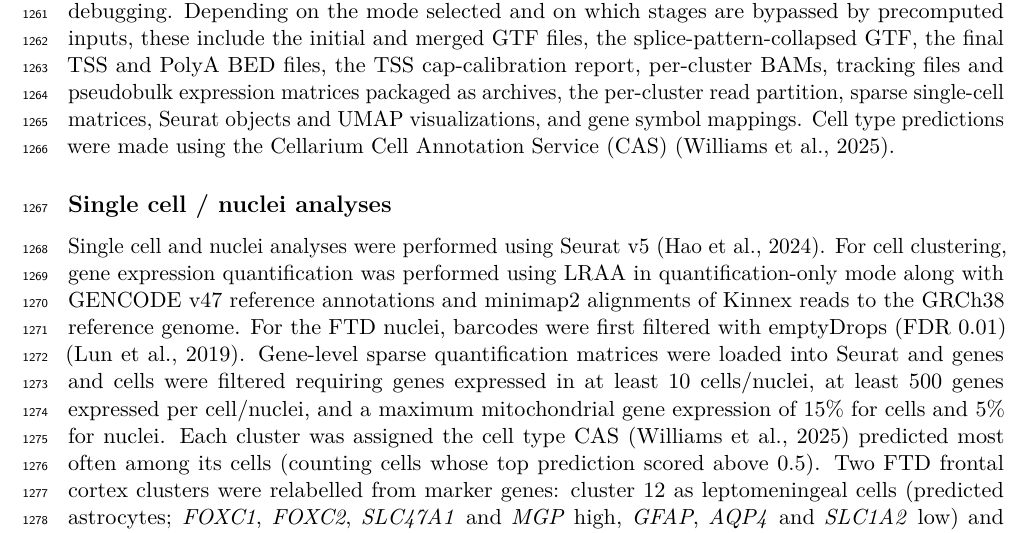
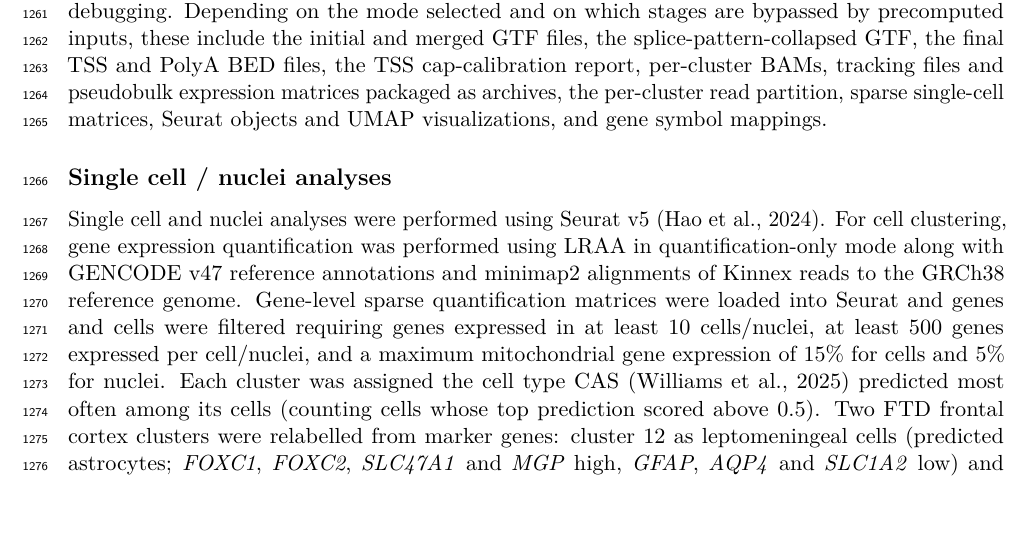
Before and after one commit to MethodsDev/LRAA-paper-LaTeX, a LaTeX document (main.tex, which reads sections/methods.tex): part of page 38 of 75, cut so that both start at the same text, the shorter picture padded with empty space. Compiled offline with pdfLaTeX.

Commit message:
Updates from Overleaf

```diff
--- a/sections/methods.tex
+++ b/sections/methods.tex
@@ -228,11 +228,11 @@ The workflow leverages parallel execution at multiple stages. Each LRAA stage (i
 
 To support iterative analyses and avoid recomputation, the workflow accepts optional precomputed inputs. Users can provide a precomputed initial GTF and tracking files to skip initial discovery, or precomputed cluster assignments to skip cell filtering and clustering. This design enables expert users to provide curated cell cluster assignments for downstream cluster-guided isoform identification and quantification.
 
-The workflow produces stage-specific outputs, including intermediate files for quality control and debugging. Depending on the mode selected and on which stages are bypassed by precomputed inputs, these include the initial and merged GTF files, the splice-pattern-collapsed GTF, the final TSS and PolyA BED files, the TSS cap-calibration report, per-cluster BAMs, tracking files and pseudobulk expression matrices packaged as archives, the per-cluster read partition, sparse single-cell matrices, Seurat objects and UMAP visualizations, and gene symbol mappings. Cell type predictions were made using the Cellarium Cell Annotation Service (CAS) \citep{williams2025}.
+The workflow produces stage-specific outputs, including intermediate files for quality control and debugging. Depending on the mode selected and on which stages are bypassed by precomputed inputs, these include the initial and merged GTF files, the splice-pattern-collapsed GTF, the final TSS and PolyA BED files, the TSS cap-calibration report, per-cluster BAMs, tracking files and pseudobulk expression matrices packaged as archives, the per-cluster read partition, sparse single-cell matrices, Seurat objects and UMAP visualizations, and gene symbol mappings.
 
 \subsection{Single cell / nuclei analyses}\label{single-cell-nuclei-analyses}
 
-Single cell and nuclei analyses were performed using Seurat v5 \citep{hao2024}. For cell clustering, gene expression quantification was performed using LRAA in quantification-only mode along with GENCODE v47 reference annotations and minimap2 alignments of Kinnex reads to the GRCh38 reference genome. For the FTD nuclei, barcodes were first filtered with emptyDrops (FDR 0.01) \citep{lun2019}. Gene-level sparse quantification matrices were loaded into Seurat and genes and cells were filtered requiring genes expressed in at least 10 cells/nuclei, at least 500 genes expressed per cell/nuclei, and a maximum mitochondrial gene expression of 15\% for cells and 5\% for nuclei. Each cluster was assigned the cell type CAS \citep{williams2025} predicted most often among its cells (counting cells whose top prediction scored above 0.5). Two FTD frontal cortex clusters were relabelled from marker genes: cluster 12 as leptomeningeal cells (predicted astrocytes; \emph{FOXC1}, \emph{FOXC2}, \emph{SLC47A1} and \emph{MGP} high, \emph{GFAP}, \emph{AQP4} and \emph{SLC1A2} low) and cluster 13 as pericytes (predicted vascular leptomeningeal cells; \emph{PDGFRB}, \emph{RGS5} and \emph{NOTCH3} high, the fibroblast markers \emph{CEMIP} and \emph{PDGFRA} low). For the FTD nuclei, marker genes were identified with Seurat's `FindAllMarkers' and pairwise differential expression between clusters with `FindMarkers', on the gene matrix of the reference-guided, cluster-guided LRAA run and the clusters above. For the FTD frontal cortex clusters (\textbf{Figure~\ref{fig:6}b}), clusters were related by hierarchical clustering (complete linkage) of the number of genes differentially expressed between each pair of clusters (adjusted $p \leq 0.05$, unadjusted $p < 10^{-5}$, $|\log_2 \mathrm{FC}| \geq 2$), and marker genes were those upregulated in a cluster against all other nuclei (adjusted $p < 10^{-5}$, $\log_2 \mathrm{FC} \geq 2$). Other Seurat analyses including generating UMAPs, clustering cells or nuclei and parameter settings are available in \textbf{Supplementary Code}. Functional enrichment analyses were performed using GProfiler \citep{kolberg2020}.
+Single cell and nuclei analyses were performed using Seurat v5 \citep{hao2024}. For cell clustering, gene expression quantification was performed using LRAA in quantification-only mode along with GENCODE v47 reference annotations and minimap2 alignments of Kinnex reads to the GRCh38 reference genome. Gene-level sparse quantification matrices were loaded into Seurat and genes and cells were filtered requiring genes expressed in at least 10 cells/nuclei, at least 500 genes expressed per cell/nuclei, and a maximum mitochondrial gene expression of 15\% for cells and 5\% for nuclei. Each cluster was assigned the cell type CAS \citep{williams2025} predicted most often among its cells (counting cells whose top prediction scored above 0.5). Two FTD frontal cortex clusters were relabelled from marker genes: cluster 12 as leptomeningeal cells (predicted astrocytes; \emph{FOXC1}, \emph{FOXC2}, \emph{SLC47A1} and \emph{MGP} high, \emph{GFAP}, \emph{AQP4} and \emph{SLC1A2} low) and cluster 13 as pericytes (predicted vascular leptomeningeal cells; \emph{PDGFRB}, \emph{RGS5} and \emph{NOTCH3} high, the fibroblast markers \emph{CEMIP} and \emph{PDGFRA} low). For the FTD nuclei, marker genes were identified with Seurat's `FindAllMarkers' and pairwise differential expression between clusters with `FindMarkers', on the gene matrix of the reference-guided, cluster-guided LRAA run and the clusters above. For the FTD frontal cortex clusters (\textbf{Figure~\ref{fig:6}b}), clusters were related by hierarchical clustering (complete linkage) of the number of genes differentially expressed between each pair of clusters (adjusted $p \leq 0.05$, unadjusted $p < 10^{-5}$, $|\log_2 \mathrm{FC}| \geq 2$), and marker genes were those upregulated in a cluster against all other nuclei (adjusted $p < 10^{-5}$, $\log_2 \mathrm{FC} \geq 2$). Other Seurat analyses including generating UMAPs, clustering cells or nuclei and parameter settings are available in \textbf{Supplementary Code}. Functional enrichment analyses were performed using GProfiler \citep{kolberg2020}.
 
 \subsection{Differential isoform usage testing}\label{differential-isoform-usage-testing}
 
```
